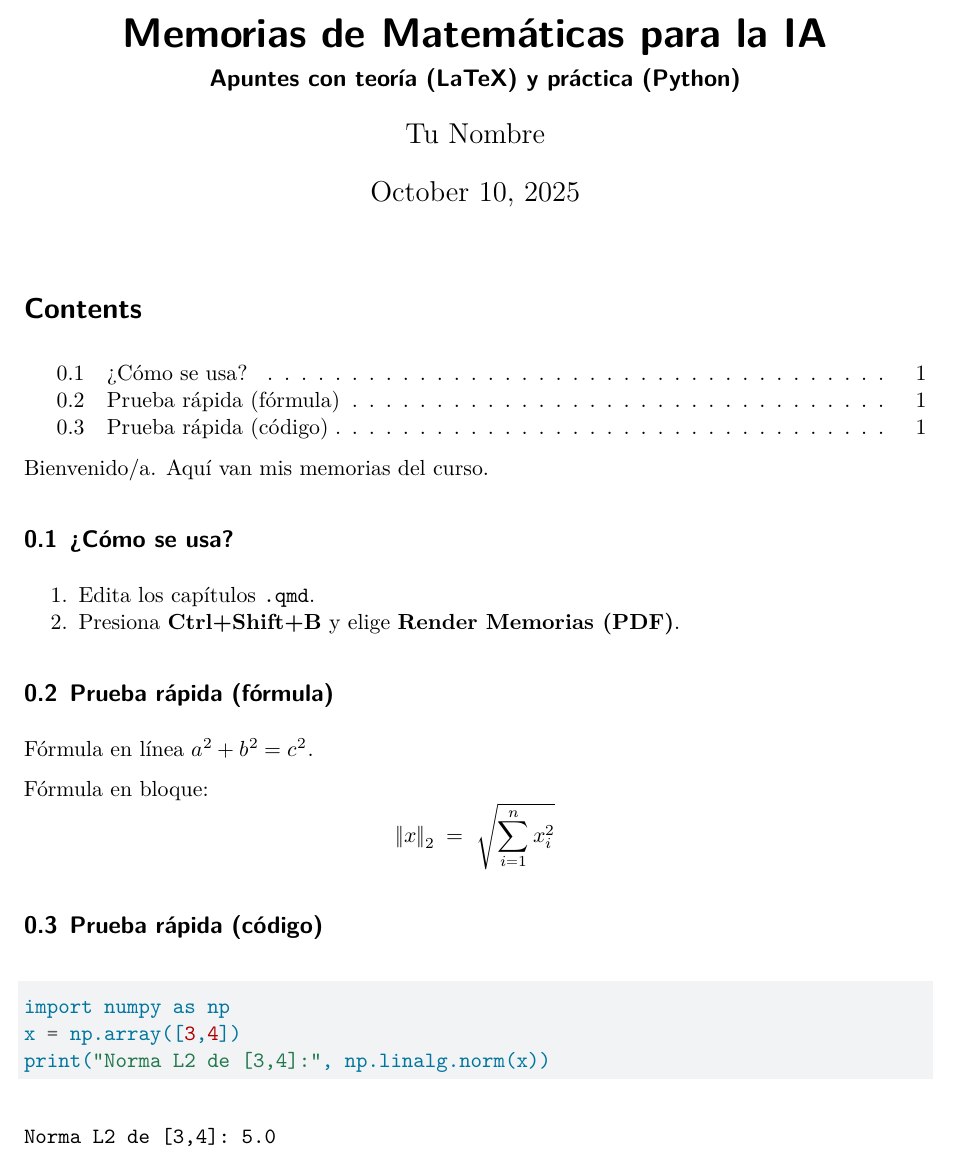
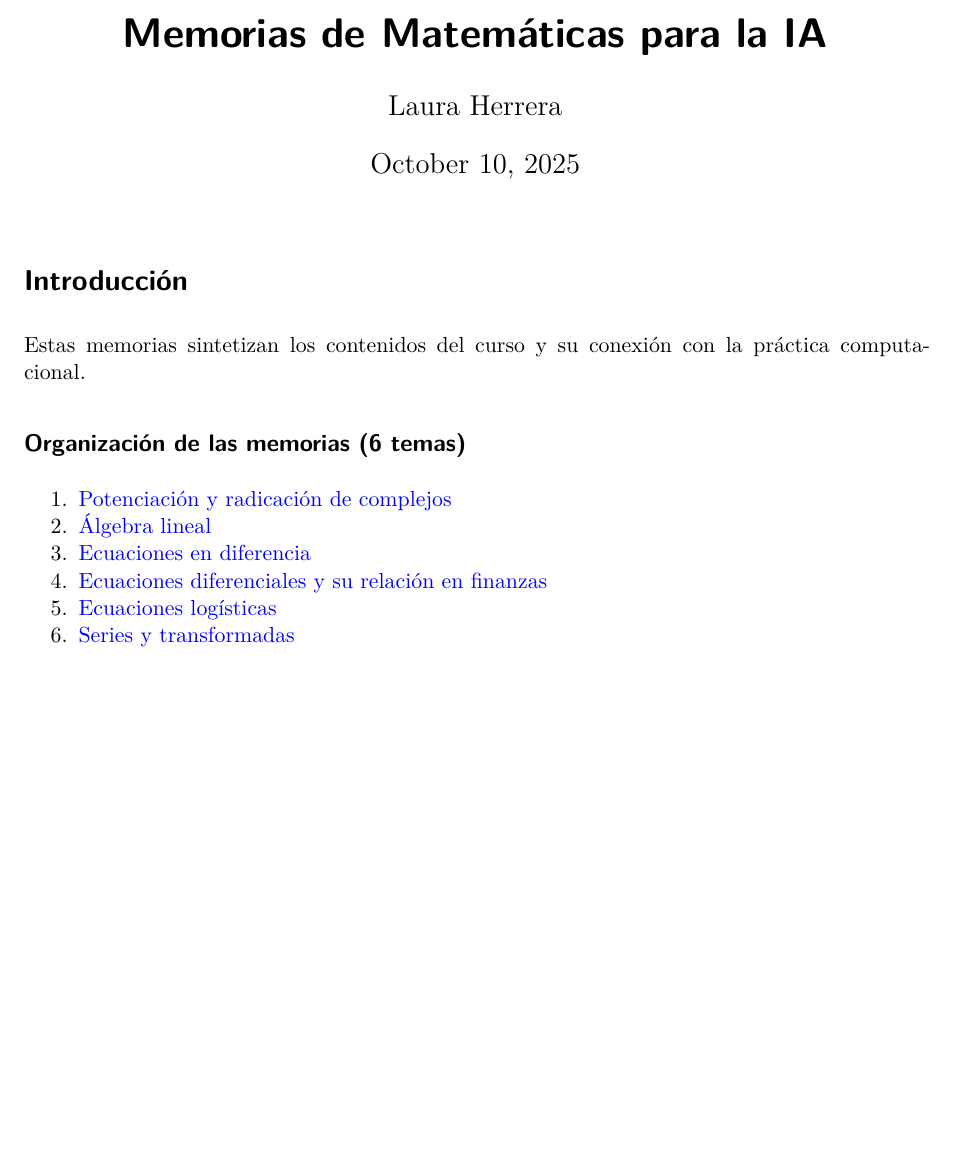
Before and after one commit to iamlauraherrera/MEMORIAS-MATH-IA, a Quarto document (index.qmd): part of the page, cut so that both start at the same text, the shorter picture padded with empty space. Rendered offline with R 4.5, knitr and Pandoc in place of Quarto, then LaTeX, with nearby package versions.

Commit message:
insercion de style e introduction

````diff
--- a/index.qmd
+++ b/index.qmd
@@ -1,3 +1,2 @@
 ---
 title: "Memorias de Matemáticas para la IA"
-subtitle: "Apuntes con teoría (LaTeX) y práctica (Python)"
@@ -7 +4,0 @@ format:
-  pdf: default
@@ -9,22 +8,14 @@ format:
 ---
 
-Bienvenido/a. Aquí van mis memorias del curso.
+# Introducción
 
-## ¿Cómo se usa?
-1. Edita los capítulos `.qmd`.
-2. Presiona **Ctrl+Shift+B** y elige **Render Memorias (PDF)**.
+Estas memorias sintetizan los contenidos del curso y su conexión con la práctica computacional.
 
-## Prueba rápida (fórmula)
-Fórmula en línea \( a^2 + b^2 = c^2 \).
+## Organización de las memorias (6 temas)
 
-Fórmula en bloque:
-\[
-\|x\|_2 \;=\; \sqrt{\sum_{i=1}^{n} x_i^2}
-\]
-
-## Prueba rápida (código)
-```{python}
-import numpy as np
-x = np.array([3,4])
-print("Norma L2 de [3,4]:", np.linalg.norm(x))
-```
+1. [Potenciación y radicación de complejos](complejos-potenciacion-radicacion.qmd)
+2. [Álgebra lineal](algebra-lineal.qmd)
+3. [Ecuaciones en diferencia](ecuaciones-en-diferencia.qmd)
+4. [Ecuaciones diferenciales y su relación en finanzas](ecuaciones-diferenciales-finanzas.qmd)
+5. [Ecuaciones logísticas](ecuaciones-logisticas.qmd)
+6. [Series y transformadas](series-y-transformadas.qmd)
````
Also changed, not shown: cm-web.css (added, +31 -0 lines), index.qmd (7 more changed lines).
